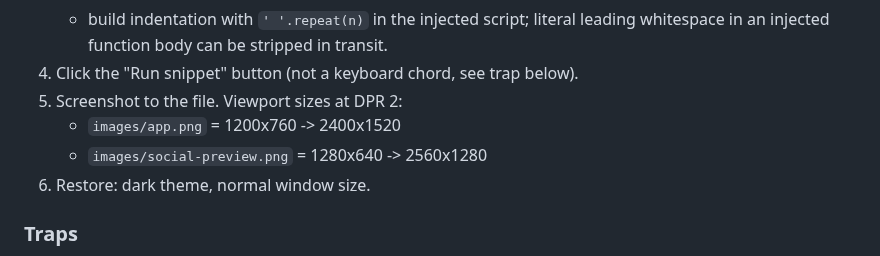
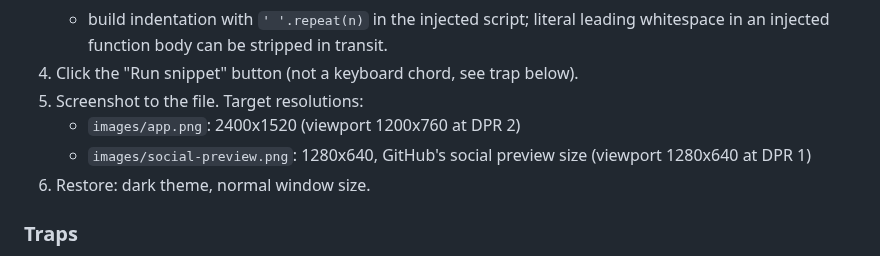
Before and after one commit to moessimple/tinkerbench, a Markdown page: .ai/rules/images.md, the part around the change. Rendered like a GitHub page.

```diff
--- a/.ai/rules/images.md
+++ b/.ai/rules/images.md
@@ -45,9 +45,10 @@ Laravel only: operate on the Collection you already have (`->sum()`, `->flatMap`
    - build indentation with `' '.repeat(n)` in the injected script; literal leading
      whitespace in an injected function body can be stripped in transit.
 4. Click the "Run snippet" button (not a keyboard chord, see trap below).
-5. Screenshot to the file. Viewport sizes at DPR 2:
-   - `images/app.png` = 1200x760 -> 2400x1520
-   - `images/social-preview.png` = 1280x640 -> 2560x1280
+5. Screenshot to the file. Target resolutions:
+   - `images/app.png`: 2400x1520 (viewport 1200x760 at DPR 2)
+   - `images/social-preview.png`: 1280x640, GitHub's social preview size (viewport
+     1280x640 at DPR 1)
 6. Restore: dark theme, normal window size.
 
 ### Traps
```
Also changed, not shown: README.md (+1 -1 lines), images/app.png, images/social-preview.png, 12 other files.
